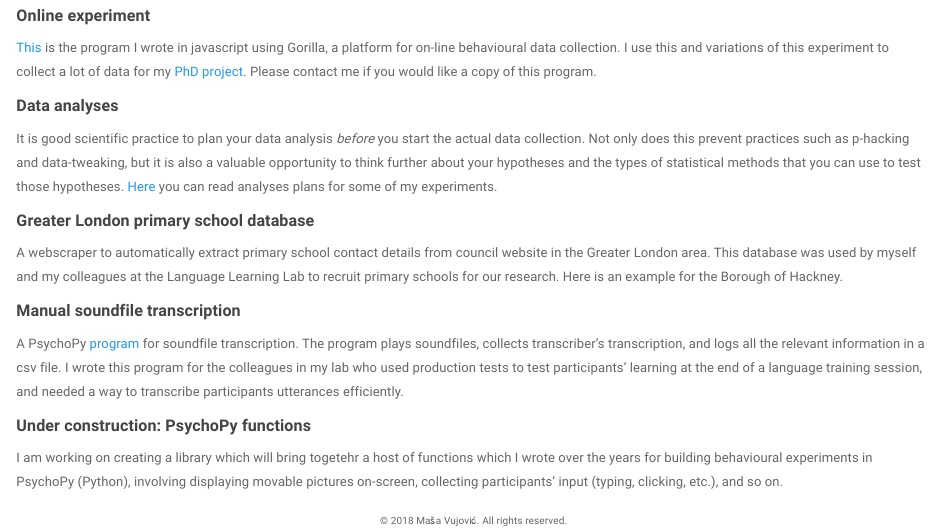
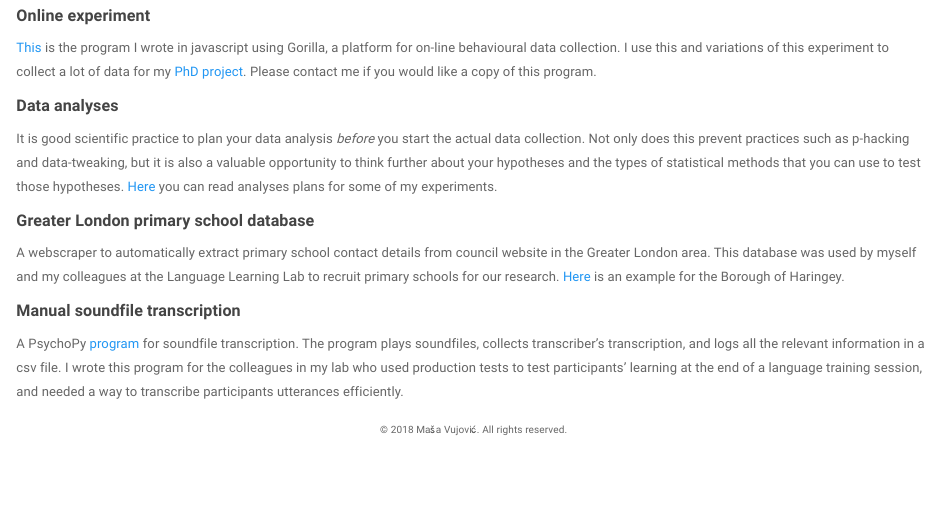
Before and after one commit to masavujovic/masavujovic.github.io, an R Markdown document (software.Rmd): the page in a window 1100 px wide, from 80 px down. Rendered offline with R 4.5, knitr and Pandoc, with nearby package versions.

Commit message:
added webscraper

```diff
--- a/software.Rmd
+++ b/software.Rmd
@@ -15,10 +15,7 @@ output:
 It is good scientific practice to plan your data analysis _before_ you start the actual data collection. Not only does this prevent practices such as p-hacking and data-tweaking, but it is also a valuable opportunity to think further about your hypotheses and the types of statistical methods that you can use to test those hypotheses. [Here](https://rpubs.com/MasaVujovic) you can read analyses plans for some of my experiments.
 
 ##### __Greater London primary school database__
-A webscraper to automatically extract primary school contact details from council website in the Greater London area. This database was used by myself and my colleagues at the Language Learning Lab to recruit primary schools for our research. Here is an example for the Borough of Hackney.
+A webscraper to automatically extract primary school contact details from council website in the Greater London area. This database was used by myself and my colleagues at the Language Learning Lab to recruit primary schools for our research. [Here](https://github.com/masavujovic/webscraper_schools) is an example for the Borough of Haringey.
 
 ##### __Manual soundfile transcription__
 A PsychoPy [program](https://github.com/masavujovic/transcribe) for soundfile transcription. The program plays soundfiles, collects transcriber's transcription, and logs all the relevant information in a csv file. I wrote this program for the colleagues in my lab who used production tests to test participants' learning at the end of a language training session, and needed a way to transcribe participants utterances efficiently.
-
-##### __Under construction: PsychoPy functions__
-I am working on creating a library which will bring togetehr a host of functions which I wrote over the years for building behavioural experiments in PsychoPy (Python), involving displaying movable pictures on-screen, collecting participants' input (typing, clicking, etc.), and so on.
```
Also changed, not shown: research.Rmd (+1 -0 lines), README.html, index.html, relaxation.html, research.html, software.html, tutorials.html.
